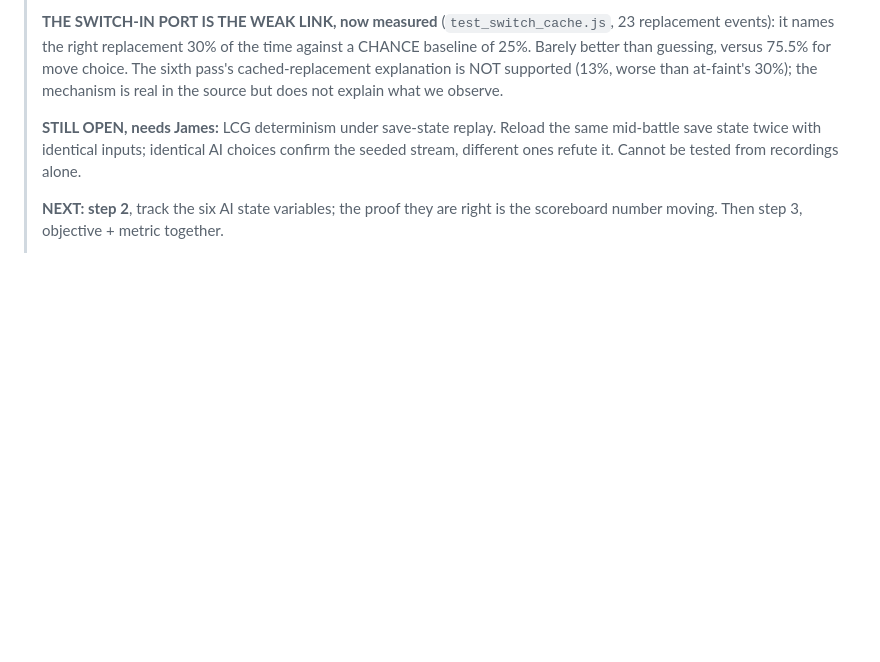
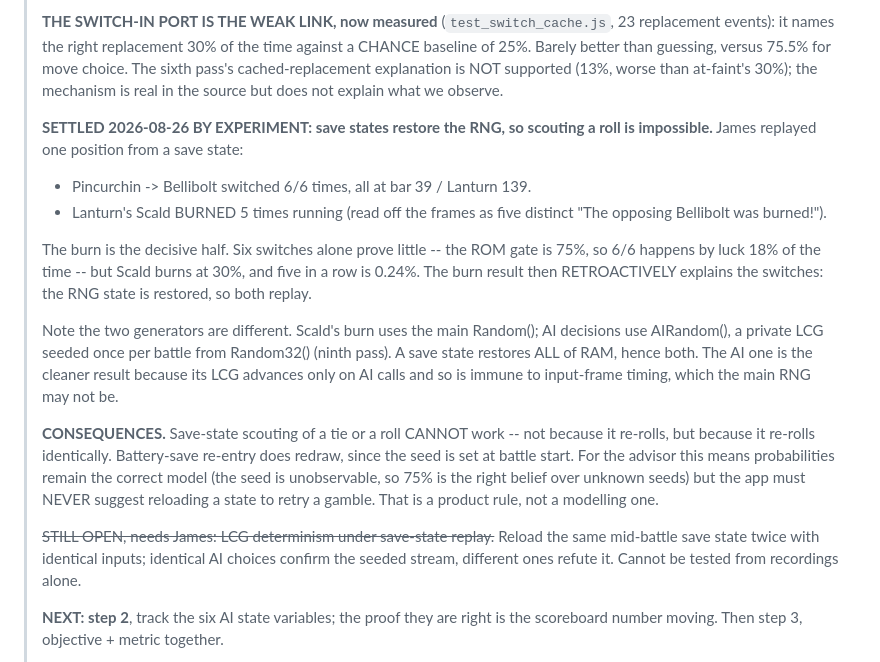
Before and after one commit to obalak3/rr-offline-calc, a Markdown page: docs/STATE.md, the part around the change. Rendered like a GitHub page; blank space fills up the shorter version.

Commit message:
Save states restore the RNG: settled by experiment, not by reading source
The ninth pass argued from source that AIRandom is a seeded LCG and that
save-state reloads would therefore replay AI decisions identically. It was
never tested. James tested it.

At one position (Pincurchin bar 39, our Lanturn 139/139):

    Pincurchin -> Bellibolt switched   6/6 reloads
    Lanturn's Scald burned             5 times running

The burn is the half that settles it. Six switches prove little on their own,
because the ROM's gate is 75% and 6/6 arises by luck 18% of the time. Scald
burns at 30%, and five consecutive burns is 0.24%. Having established that
the RNG replays, the switch result is then explained by determinism rather
than by luck.

Both generators are covered even though they are different: Scald's burn uses
the main Random(), AI decisions use AIRandom() with its own per-battle seed,
and a save state restores all of RAM. The AI result is the cleaner one, since
its LCG advances only on AI calls and is therefore immune to input-frame
timing in a way the main RNG may not be.

Consequences, one of them a product rule. Save-state scouting of a tie or a
roll cannot work -- not because it re-rolls, but because it re-rolls
identically. Battery-save re-entry does redraw, the seed being set at battle
start. Probabilities remain the right model for the advisor because the seed
is unobservable, so 75% is the correct belief over unknown seeds; but the app
must never suggest reloading a save state to retry a gamble, because that is
guaranteed to fail.

Co-Authored-By: Claude Fable 5 <noreply@anthropic.com>

```diff
--- a/docs/STATE.md
+++ b/docs/STATE.md
@@ -45,7 +45,33 @@
 > supported (13%, worse than at-faint's 30%); the mechanism is real in the
 > source but does not explain what we observe.
 >
-> **STILL OPEN, needs James:** LCG determinism under save-state replay. Reload
+> **SETTLED 2026-08-26 BY EXPERIMENT: save states restore the RNG, so scouting
+> a roll is impossible.** James replayed one position from a save state:
+>
+>   - Pincurchin -> Bellibolt switched 6/6 times, all at bar 39 / Lanturn 139.
+>   - Lanturn's Scald BURNED 5 times running (read off the frames as five
+>     distinct "The opposing Bellibolt was burned!").
+>
+> The burn is the decisive half. Six switches alone prove little -- the ROM
+> gate is 75%, so 6/6 happens by luck 18% of the time -- but Scald burns at
+> 30%, and five in a row is 0.24%. The burn result then RETROACTIVELY explains
+> the switches: the RNG state is restored, so both replay.
+>
+> Note the two generators are different. Scald's burn uses the main Random();
+> AI decisions use AIRandom(), a private LCG seeded once per battle from
+> Random32() (ninth pass). A save state restores ALL of RAM, hence both. The
+> AI one is the cleaner result because its LCG advances only on AI calls and
+> so is immune to input-frame timing, which the main RNG may not be.
+>
+> **CONSEQUENCES.** Save-state scouting of a tie or a roll CANNOT work -- not
+> because it re-rolls, but because it re-rolls identically. Battery-save
+> re-entry does redraw, since the seed is set at battle start. For the advisor
+> this means probabilities remain the correct model (the seed is unobservable,
+> so 75% is the right belief over unknown seeds) but the app must NEVER
+> suggest reloading a state to retry a gamble. That is a product rule, not a
+> modelling one.
+>
+> ~~STILL OPEN, needs James: LCG determinism under save-state replay.~~ Reload
 > the same mid-battle save state twice with identical inputs; identical AI
 > choices confirm the seeded stream, different ones refute it. Cannot be tested
 > from recordings alone.
```
